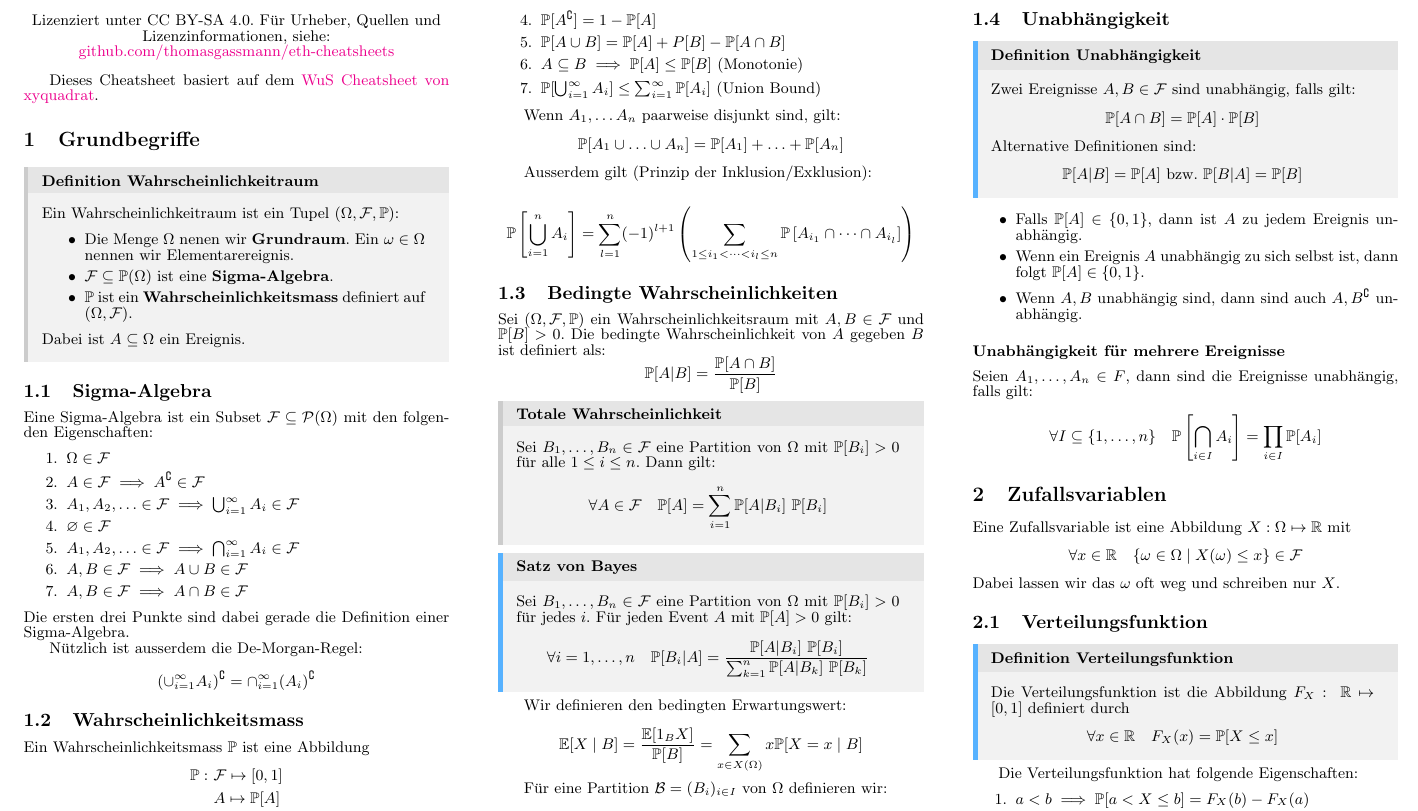
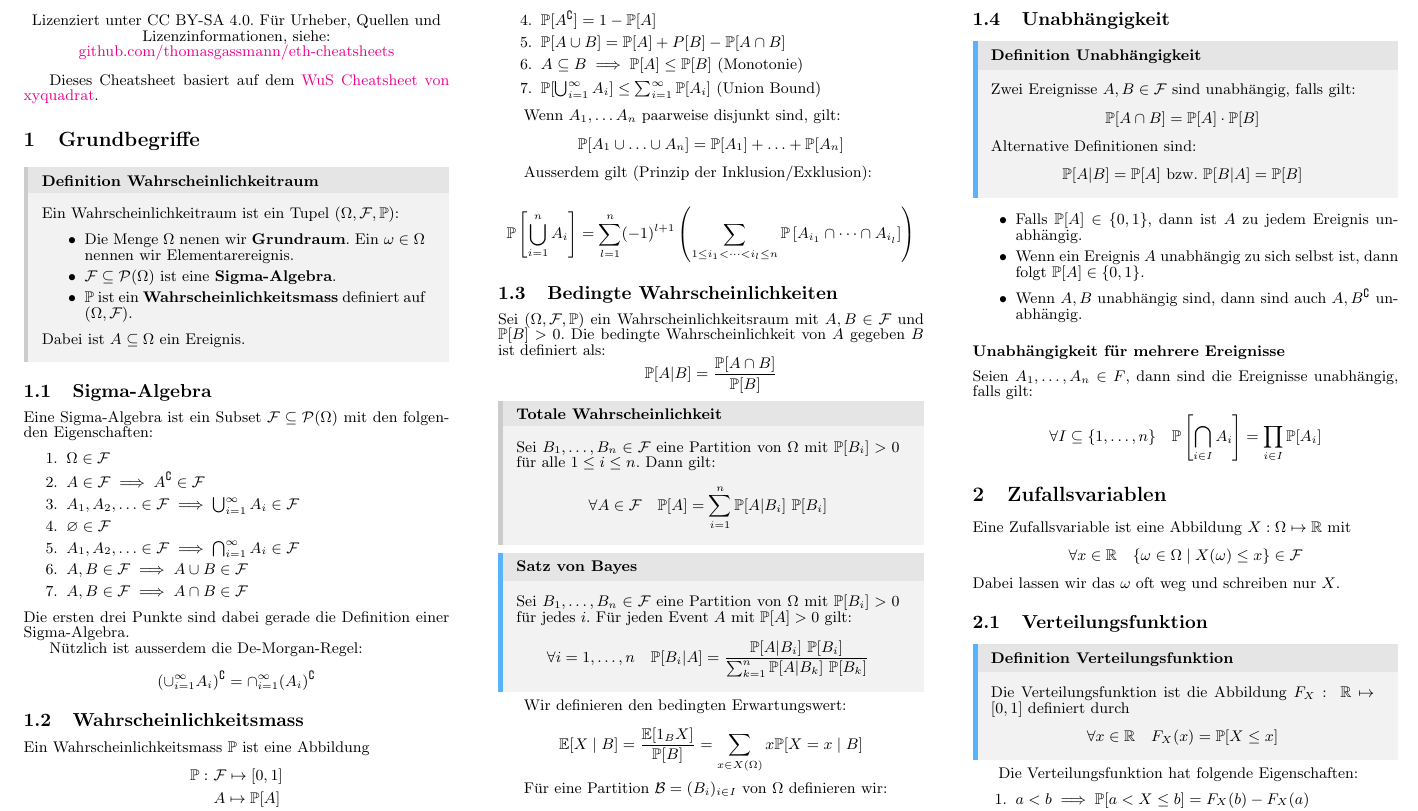
Before and after one commit to thomasgassmann/eth-cheatsheets, a LaTeX document (wus/wus.tex): part of page 1 of 10, cut so that both start at the same text. Compiled offline with pdfLaTeX.

Commit message:
notation
Signed-off-by: Thomas Gassmann <tgassmann@student.ethz.ch>

```diff
--- a/wus/wus.tex
+++ b/wus/wus.tex
@@ -99,7 +99,7 @@ Dieses Cheatsheet basiert auf dem \href{https://github.com/XYQuadrat/eth-cheatsh
 	Ein Wahrscheinlichkeitraum ist ein Tupel \((\Omega, \F, \P)\):
 	\begin{itemize}
 		\item Die Menge \(\Omega\) nenen wir \textbf{Grundraum}. Ein \(\omega \in \Omega\) nennen wir Elementarereignis.
-		\item \(\F \subseteq \P(\Omega)\) ist eine \textbf{Sigma-Algebra}.
+		\item \(\F \subseteq \mathcal{P}(\Omega)\) ist eine \textbf{Sigma-Algebra}.
 		\item \(\P\) ist ein \textbf{Wahrscheinlichkeitsmass} definiert auf \((\Omega, \F)\).
 	\end{itemize}
 	Dabei ist \(A \subseteq \Omega\) ein Ereignis.
```
